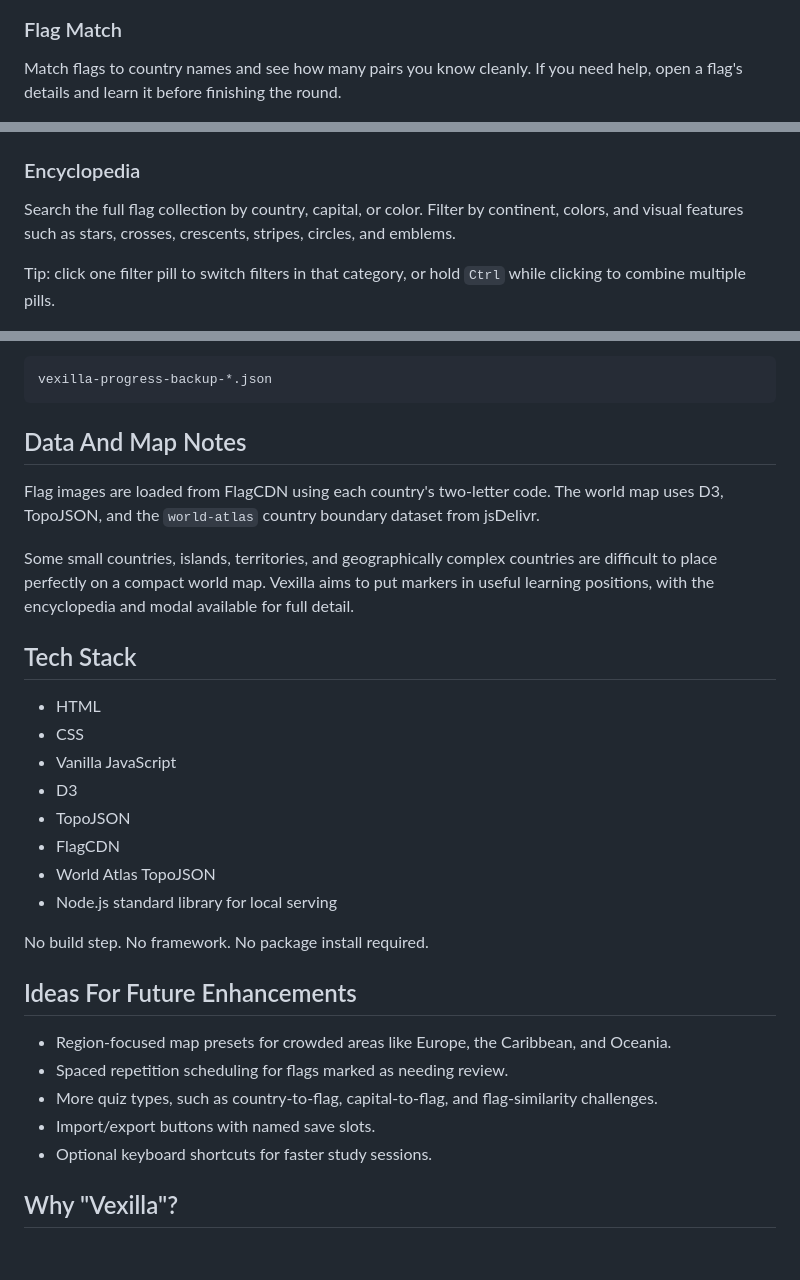
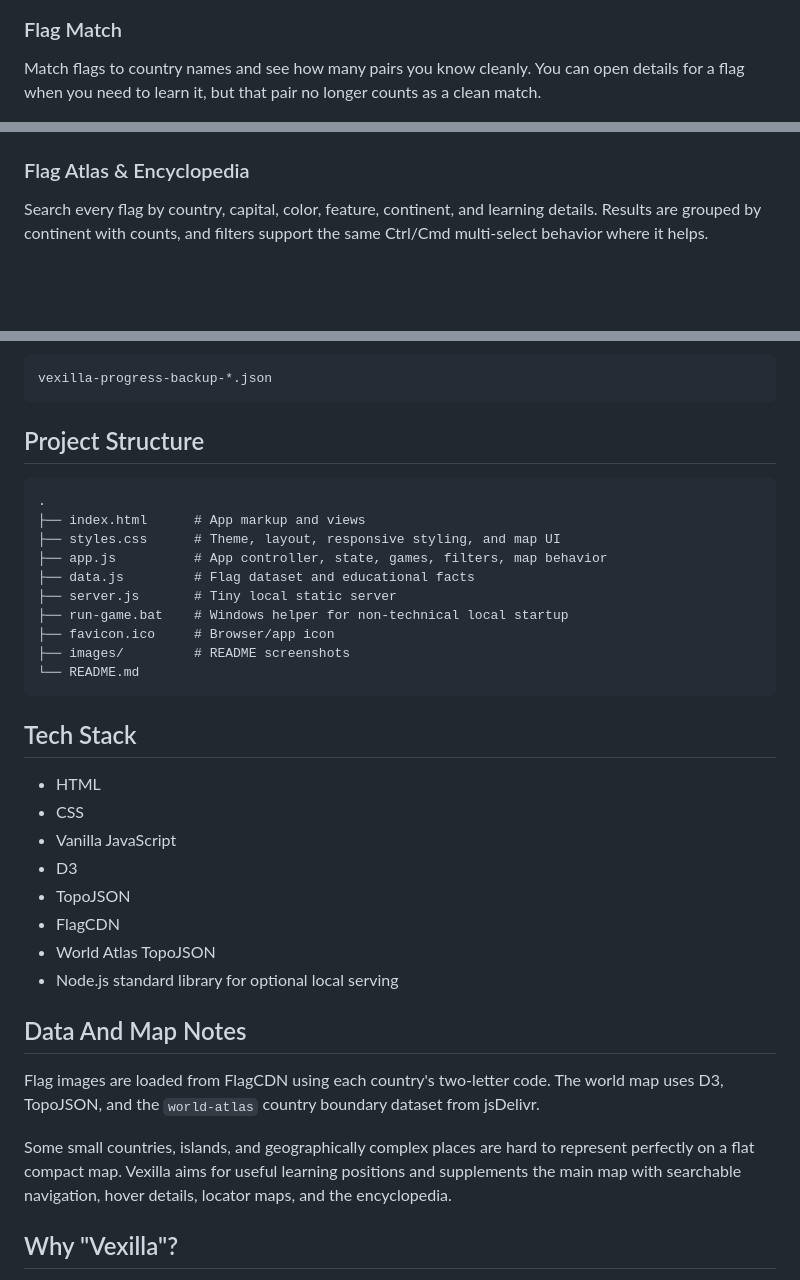
Before and after one commit to flyer1/vexilla, a Markdown page: README.md, 3 parts joined by grey strips. Rendered like a GitHub page; blank space fills up the shorter version.

````diff
--- a/README.md
+++ b/README.md
@@ -37,15 +55,13 @@ Test recognition with multiple-choice questions. Vexilla tracks accuracy, score,
 
 ### Flag Match
 
-Match flags to country names and see how many pairs you know cleanly. If you need help, open a flag's details and learn it before finishing the round.
+Match flags to country names and see how many pairs you know cleanly. You can open details for a flag when you need to learn it, but that pair no longer counts as a clean match.
 
 <img src="images/match-game.PNG" alt="Vexilla flag match game screen" width="650">
 
-### Encyclopedia
+### Flag Atlas & Encyclopedia
 
-Search the full flag collection by country, capital, or color. Filter by continent, colors, and visual features such as stars, crosses, crescents, stripes, circles, and emblems.
-
-Tip: click one filter pill to switch filters in that category, or hold `Ctrl` while clicking to combine multiple pills.
+Search every flag by country, capital, color, feature, continent, and learning details. Results are grouped by continent with counts, and filters support the same Ctrl/Cmd multi-select behavior where it helps.
 
 <img src="images/encyclopedia.PNG" alt="Vexilla flag encyclopedia screen" width="650">
 
@@ -141,11 +158,20 @@ Progress backup files are ignored by git with:
 vexilla-progress-backup-*.json
 ```
 
-## Data And Map Notes
+## Project Structure
 
-Flag images are loaded from FlagCDN using each country's two-letter code. The world map uses D3, TopoJSON, and the `world-atlas` country boundary dataset from jsDelivr.
-
-Some small countries, islands, territories, and geographically complex countries are difficult to place perfectly on a compact world map. Vexilla aims to put markers in useful learning positions, with the encyclopedia and modal available for full detail.
+```text
+.
+├── index.html      # App markup and views
+├── styles.css      # Theme, layout, responsive styling, and map UI
+├── app.js          # App controller, state, games, filters, map behavior
+├── data.js         # Flag dataset and educational facts
+├── server.js       # Tiny local static server
+├── run-game.bat    # Windows helper for non-technical local startup
+├── favicon.ico     # Browser/app icon
+├── images/         # README screenshots
+└── README.md
+```
 
 ## Tech Stack
 
@@ -156,17 +182,13 @@ Some small countries, islands, territories, and geographically complex countries
 - TopoJSON
 - FlagCDN
 - World Atlas TopoJSON
-- Node.js standard library for local serving
+- Node.js standard library for optional local serving
 
-No build step. No framework. No package install required.
+## Data And Map Notes
 
-## Ideas For Future Enhancements
+Flag images are loaded from FlagCDN using each country's two-letter code. The world map uses D3, TopoJSON, and the `world-atlas` country boundary dataset from jsDelivr.
 
-- Region-focused map presets for crowded areas like Europe, the Caribbean, and Oceania.
-- Spaced repetition scheduling for flags marked as needing review.
-- More quiz types, such as country-to-flag, capital-to-flag, and flag-similarity challenges.
-- Import/export buttons with named save slots.
-- Optional keyboard shortcuts for faster study sessions.
+Some small countries, islands, and geographically complex places are hard to represent perfectly on a flat compact map. Vexilla aims for useful learning positions and supplements the main map with searchable navigation, hover details, locator maps, and the encyclopedia.
 
 ## Why "Vexilla"?
 
````
Also changed, not shown: other parts of README.md (+83 -64 lines).
